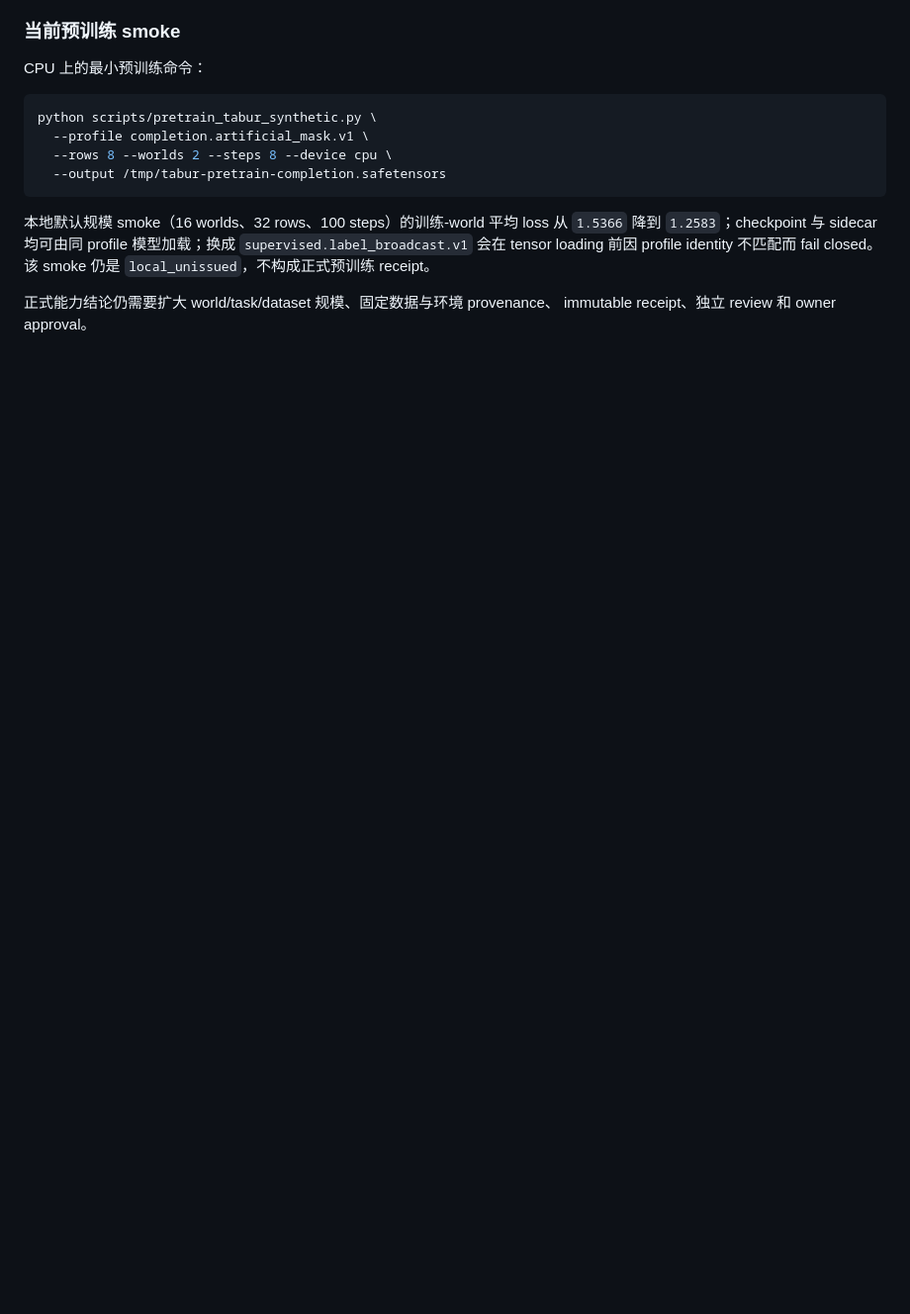
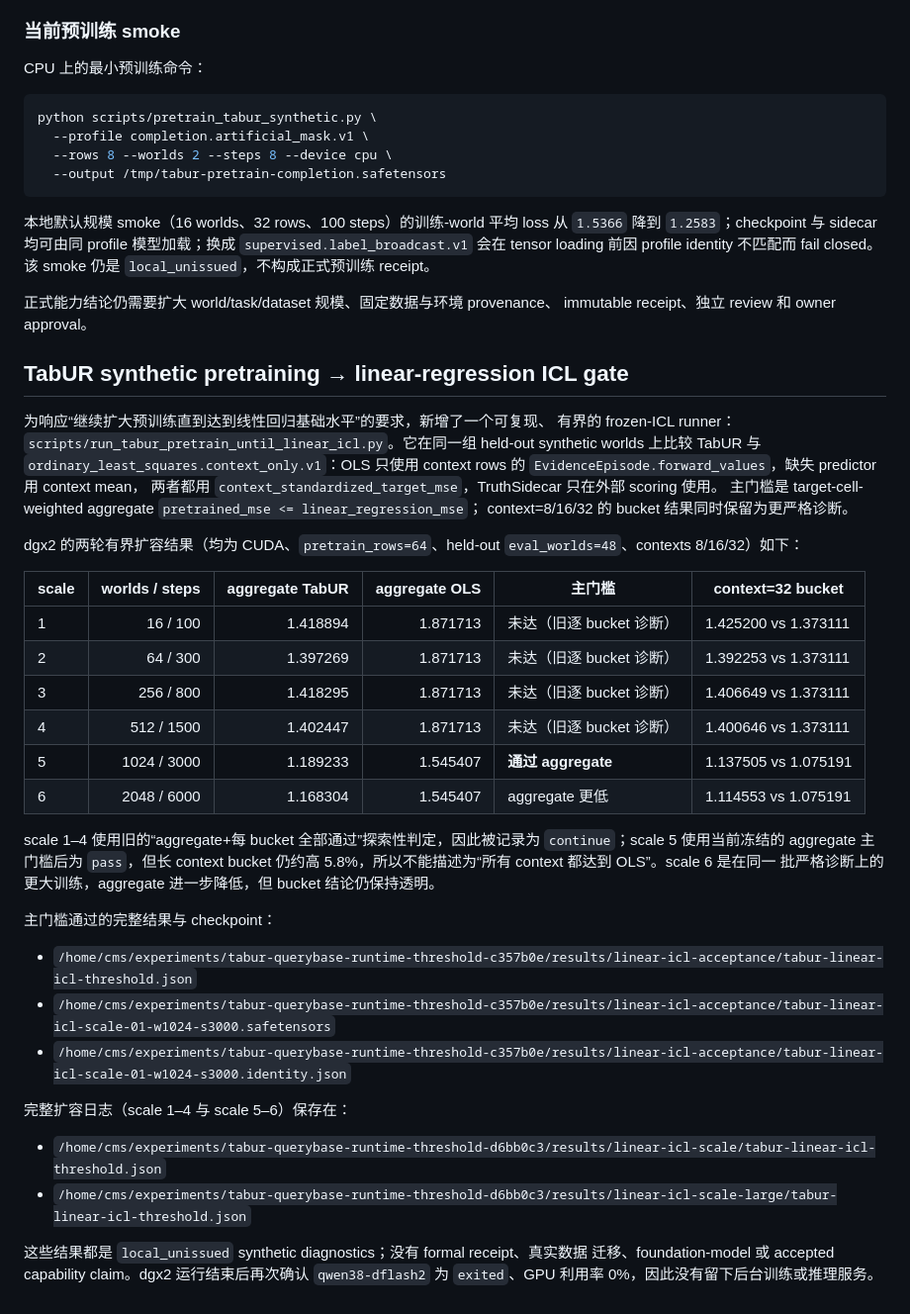
Before and after one commit to 1587causalai/TabU-lab, a Markdown page: docs/reports/tabur-evaluation-ladder-2026-08-30.md, the part around the change. Shown at 99% size. Rendered like a GitHub page; blank space fills up the shorter version.

Commit message:
Record TabUR linear ICL scaling results

```diff
--- a/docs/reports/tabur-evaluation-ladder-2026-08-30.md
+++ b/docs/reports/tabur-evaluation-ladder-2026-08-30.md
@@ -103,3 +103,46 @@ fail closed。该 smoke 仍是 `local_unissued`，不构成正式预训练 recei
 
 正式能力结论仍需要扩大 world/task/dataset 规模、固定数据与环境 provenance、
 immutable receipt、独立 review 和 owner approval。
+
+## TabUR synthetic pretraining → linear-regression ICL gate
+
+为响应“继续扩大预训练直到达到线性回归基础水平”的要求，新增了一个可复现、
+有界的 frozen-ICL runner：
+`scripts/run_tabur_pretrain_until_linear_icl.py`。它在同一组 held-out synthetic
+worlds 上比较 TabUR 与 `ordinary_least_squares.context_only.v1`：OLS 只使用
+context rows 的 `EvidenceEpisode.forward_values`，缺失 predictor 用 context mean，
+两者都用 `context_standardized_target_mse`，TruthSidecar 只在外部 scoring 使用。
+主门槛是 target-cell-weighted aggregate `pretrained_mse <= linear_regression_mse`；
+context=8/16/32 的 bucket 结果同时保留为更严格诊断。
+
+dgx2 的两轮有界扩容结果（均为 CUDA、`pretrain_rows=64`、held-out
+`eval_worlds=48`、contexts 8/16/32）如下：
+
+| scale | worlds / steps | aggregate TabUR | aggregate OLS | 主门槛 | context=32 bucket |
+| --- | ---: | ---: | ---: | --- | --- |
+| 1 | 16 / 100 | 1.418894 | 1.871713 | 未达（旧逐 bucket 诊断） | 1.425200 vs 1.373111 |
+| 2 | 64 / 300 | 1.397269 | 1.871713 | 未达（旧逐 bucket 诊断） | 1.392253 vs 1.373111 |
+| 3 | 256 / 800 | 1.418295 | 1.871713 | 未达（旧逐 bucket 诊断） | 1.406649 vs 1.373111 |
+| 4 | 512 / 1500 | 1.402447 | 1.871713 | 未达（旧逐 bucket 诊断） | 1.400646 vs 1.373111 |
+| 5 | 1024 / 3000 | 1.189233 | 1.545407 | **通过 aggregate** | 1.137505 vs 1.075191 |
+| 6 | 2048 / 6000 | 1.168304 | 1.545407 | aggregate 更低 | 1.114553 vs 1.075191 |
+
+scale 1–4 使用旧的“aggregate+每 bucket 全部通过”探索性判定，因此被记录为
+`continue`；scale 5 使用当前冻结的 aggregate 主门槛后为 `pass`，但长 context
+bucket 仍约高 5.8%，所以不能描述为“所有 context 都达到 OLS”。scale 6 是在同一
+批严格诊断上的更大训练，aggregate 进一步降低，但 bucket 结论仍保持透明。
+
+主门槛通过的完整结果与 checkpoint：
+
+- `/home/cms/experiments/tabur-querybase-runtime-threshold-c357b0e/results/linear-icl-acceptance/tabur-linear-icl-threshold.json`
+- `/home/cms/experiments/tabur-querybase-runtime-threshold-c357b0e/results/linear-icl-acceptance/tabur-linear-icl-scale-01-w1024-s3000.safetensors`
+- `/home/cms/experiments/tabur-querybase-runtime-threshold-c357b0e/results/linear-icl-acceptance/tabur-linear-icl-scale-01-w1024-s3000.identity.json`
+
+完整扩容日志（scale 1–4 与 scale 5–6）保存在：
+
+- `/home/cms/experiments/tabur-querybase-runtime-threshold-d6bb0c3/results/linear-icl-scale/tabur-linear-icl-threshold.json`
+- `/home/cms/experiments/tabur-querybase-runtime-threshold-d6bb0c3/results/linear-icl-scale-large/tabur-linear-icl-threshold.json`
+
+这些结果都是 `local_unissued` synthetic diagnostics；没有 formal receipt、真实数据
+迁移、foundation-model 或 accepted capability claim。dgx2 运行结束后再次确认
+`qwen38-dflash2` 为 `exited`、GPU 利用率 0%，因此没有留下后台训练或推理服务。
```
